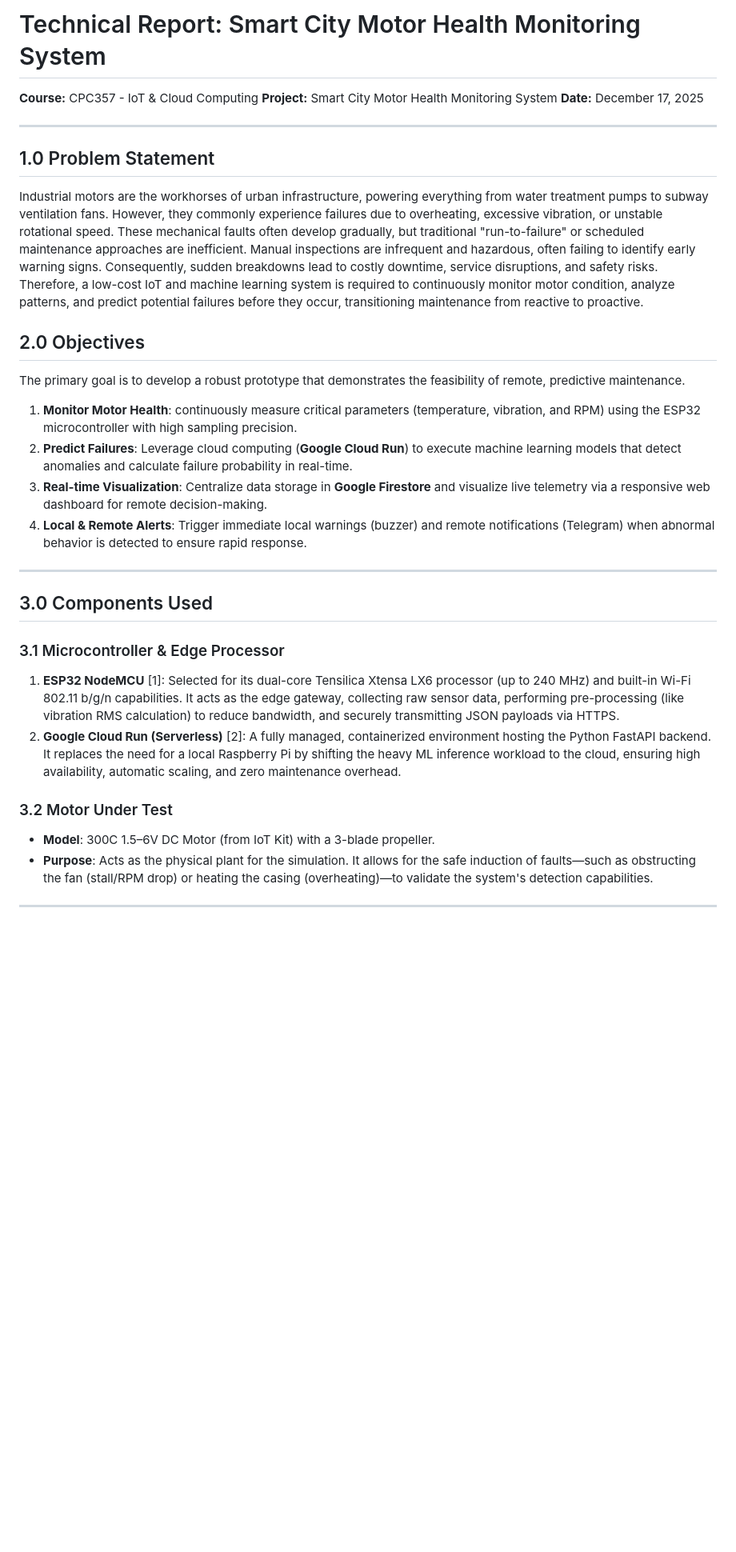
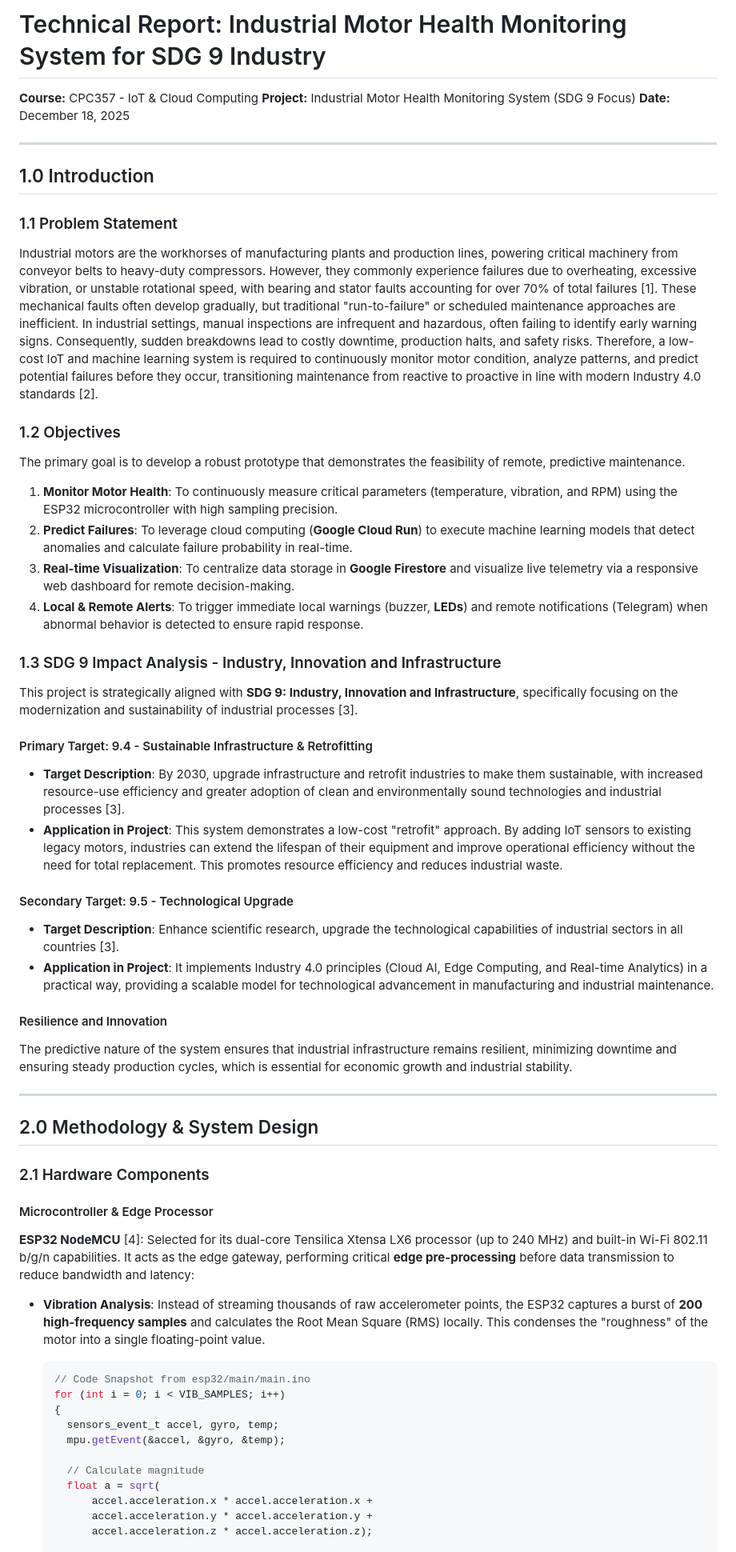
Before and after one commit to juin03/CPC357-IOT-Project, a Markdown page: report.md, the part around the change printed below. Shown: that part at 80% size. Drawn GitHub-style; blank space fills up the shorter version.

````diff
--- a/report.md
+++ b/report.md
@@ -1,31 +1,55 @@
-# Technical Report: Smart City Motor Health Monitoring System
+# Technical Report: Industrial Motor Health Monitoring System for SDG 9 Industry
 **Course:** CPC357 - IoT & Cloud Computing
-**Project:** Smart City Motor Health Monitoring System
-**Date:** December 17, 2025
+**Project:** Industrial Motor Health Monitoring System (SDG 9 Focus)
+**Date:** December 18, 2025
 
 ---
 
-## 1.0 Problem Statement
-Industrial motors are the workhorses of urban infrastructure, powering everything from water treatment pumps to subway ventilation fans. However, they commonly experience failures due to overheating, excessive vibration, or unstable rotational speed. These mechanical faults often develop gradually, but traditional "run-to-failure" or scheduled maintenance approaches are inefficient. Manual inspections are infrequent and hazardous, often failing to identify early warning signs. Consequently, sudden breakdowns lead to costly downtime, service disruptions, and safety risks. Therefore, a low-cost IoT and machine learning system is required to continuously monitor motor condition, analyze patterns, and predict potential failures before they occur, transitioning maintenance from reactive to proactive.
+## 1.0 Introduction
 
-## 2.0 Objectives
+### 1.1 Problem Statement
+Industrial motors are the workhorses of manufacturing plants and production lines, powering critical machinery from conveyor belts to heavy-duty compressors. However, they commonly experience failures due to overheating, excessive vibration, or unstable rotational speed, with bearing and stator faults accounting for over 70% of total failures [1]. These mechanical faults often develop gradually, but traditional "run-to-failure" or scheduled maintenance approaches are inefficient. In industrial settings, manual inspections are infrequent and hazardous, often failing to identify early warning signs. Consequently, sudden breakdowns lead to costly downtime, production halts, and safety risks. Therefore, a low-cost IoT and machine learning system is required to continuously monitor motor condition, analyze patterns, and predict potential failures before they occur, transitioning maintenance from reactive to proactive in line with modern Industry 4.0 standards [2].
+
+### 1.2 Objectives
 The primary goal is to develop a robust prototype that demonstrates the feasibility of remote, predictive maintenance.
-1.  **Monitor Motor Health**: continuously measure critical parameters (temperature, vibration, and RPM) using the ESP32 microcontroller with high sampling precision.
-2.  **Predict Failures**: Leverage cloud computing (**Google Cloud Run**) to execute machine learning models that detect anomalies and calculate failure probability in real-time.
-3.  **Real-time Visualization**: Centralize data storage in **Google Firestore** and visualize live telemetry via a responsive web dashboard for remote decision-making.
-4.  **Local & Remote Alerts**: Trigger immediate local warnings (buzzer) and remote notifications (Telegram) when abnormal behavior is detected to ensure rapid response.
+1.  **Monitor Motor Health**: To continuously measure critical parameters (temperature, vibration, and RPM) using the ESP32 microcontroller with high sampling precision.
+2.  **Predict Failures**: To leverage cloud computing (**Google Cloud Run**) to execute machine learning models that detect anomalies and calculate failure probability in real-time.
+3.  **Real-time Visualization**: To centralize data storage in **Google Firestore** and visualize live telemetry via a responsive web dashboard for remote decision-making.
+4.  **Local & Remote Alerts**: To trigger immediate local warnings (buzzer, **LEDs**) and remote notifications (Telegram) when abnormal behavior is detected to ensure rapid response.
+
+### 1.3 SDG 9 Impact Analysis - Industry, Innovation and Infrastructure
+This project is strategically aligned with **SDG 9: Industry, Innovation and Infrastructure**, specifically focusing on the modernization and sustainability of industrial processes [3].
+
+#### Primary Target: 9.4 - Sustainable Infrastructure & Retrofitting
+*   **Target Description**: By 2030, upgrade infrastructure and retrofit industries to make them sustainable, with increased resource-use efficiency and greater adoption of clean and environmentally sound technologies and industrial processes [3].
+*   **Application in Project**: This system demonstrates a low-cost "retrofit" approach. By adding IoT sensors to existing legacy motors, industries can extend the lifespan of their equipment and improve operational efficiency without the need for total replacement. This promotes resource efficiency and reduces industrial waste.
+
+#### Secondary Target: 9.5 - Technological Upgrade
+*   **Target Description**: Enhance scientific research, upgrade the technological capabilities of industrial sectors in all countries [3].
+*   **Application in Project**: It implements Industry 4.0 principles (Cloud AI, Edge Computing, and Real-time Analytics) in a practical way, providing a scalable model for technological advancement in manufacturing and industrial maintenance.
+
+#### Resilience and Innovation
+The predictive nature of the system ensures that industrial infrastructure remains resilient, minimizing downtime and ensuring steady production cycles, which is essential for economic growth and industrial stability.
 
 ---
 
-## 3.0 Components Used
+## 2.0 Methodology & System Design
 
-### 3.1 Microcontroller & Edge Processor
-1.  **ESP32 NodeMCU** [1]: Selected for its dual-core Tensilica Xtensa LX6 processor (up to 240 MHz) and built-in Wi-Fi 802.11 b/g/n capabilities. It acts as the edge gateway, collecting raw sensor data, performing pre-processing (like vibration RMS calculation) to reduce bandwidth, and securely transmitting JSON payloads via HTTPS.
-2.  **Google Cloud Run (Serverless)** [2]: A fully managed, containerized environment hosting the Python FastAPI backend. It replaces the need for a local Raspberry Pi by shifting the heavy ML inference workload to the cloud, ensuring high availability, automatic scaling, and zero maintenance overhead.
+### 2.1 Hardware Components
 
-### 3.2 Motor Under Test
-*   **Model**: 300C 1.5–6V DC Motor (from IoT Kit) with a 3-blade propeller.
-*   **Purpose**: Acts as the physical plant for the simulation. It allows for the safe induction of faults—such as obstructing the fan (stall/RPM drop) or heating the casing (overheating)—to validate the system's detection capabilities.
+#### Microcontroller & Edge Processor
+**ESP32 NodeMCU** [4]: Selected for its dual-core Tensilica Xtensa LX6 processor (up to 240 MHz) and built-in Wi-Fi 802.11 b/g/n capabilities. It acts as the edge gateway, performing critical **edge pre-processing** before data transmission to reduce bandwidth and latency:
+*   **Vibration Analysis**: Instead of streaming thousands of raw accelerometer points, the ESP32 captures a burst of **200 high-frequency samples** and calculates the Root Mean Square (RMS) locally. This condenses the "roughness" of the motor into a single floating-point value.
+    ```cpp
+    // Code Snapshot from esp32/main/main.ino
+    for (int i = 0; i < VIB_SAMPLES; i++)
+    {
+      sensors_event_t accel, gyro, temp;
+      mpu.getEvent(&accel, &gyro, &temp);
 
----
+      // Calculate magnitude
+      float a = sqrt(
+          accel.acceleration.x * accel.acceleration.x +
+          accel.acceleration.y * accel.acceleration.y +
+          accel.acceleration.z * accel.acceleration.z);
 
````
Also changed, not shown: other parts of report.md (+116 -71 lines).
